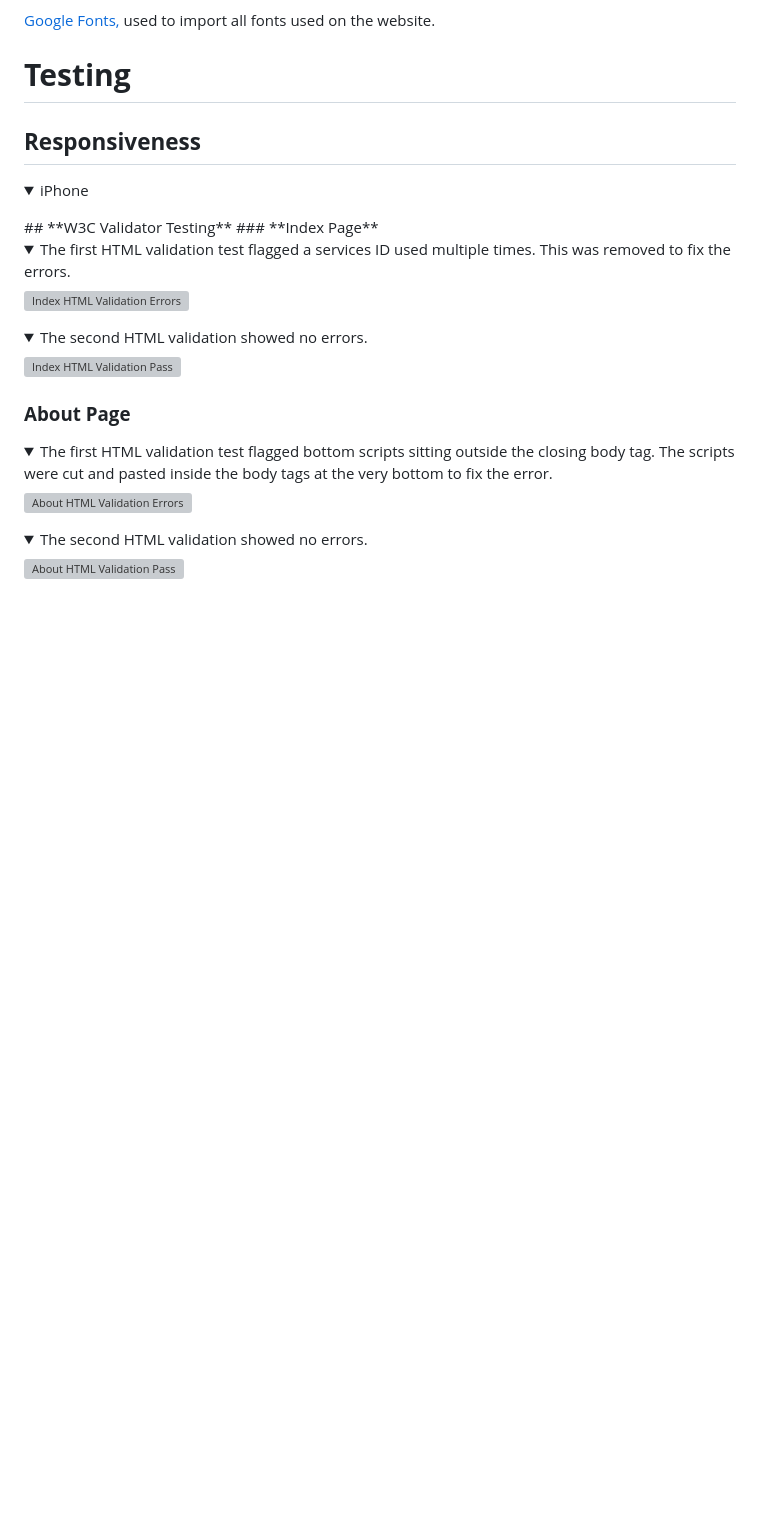
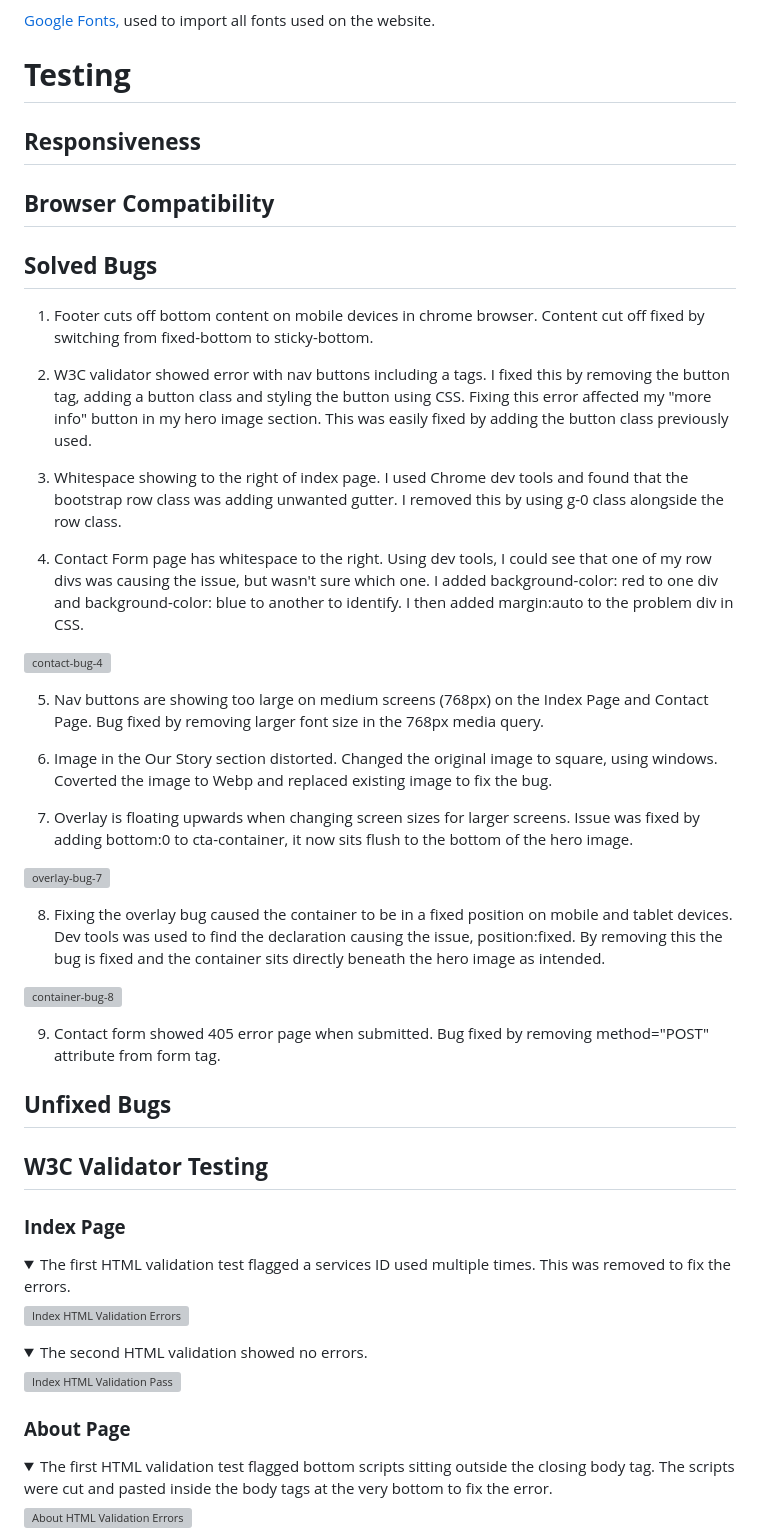
Before and after one commit to abz2489/woofing-walks, a Markdown page: README.md, the part around one of its changes. Drawn GitHub-style; folded sections open; blank space fills up the shorter version; grey boxes are pictures that could not be loaded.

```diff
--- a/README.md
+++ b/README.md
@@ -168,8 +168,36 @@ When the user successfully completes the contact form, they will be taken to the
 # **Testing**
 
 ## **Responsiveness**
-<details><summary>iPhone </summary>
-</details>
+
+## **Browser Compatibility**
+
+## **Solved Bugs**
+1. Footer cuts off bottom content on mobile devices in chrome browser. Content cut off fixed by switching from fixed-bottom to sticky-bottom.
+
+2. W3C validator showed error with nav buttons including a tags. I fixed this by removing the button tag, adding a button class and styling the button using CSS. Fixing this error affected my "more info" button in my hero image section. This was easily fixed by adding the button class previously used.
+
+3. Whitespace showing to the right of index page. I used Chrome dev tools and found that the bootstrap row class was adding unwanted gutter. I removed this by using g-0 class alongside the row class.
+
+4. Contact Form page has whitespace to the right. Using dev tools, I could see that one of my row divs was causing the issue, but wasn't sure which one. I added background-color: red to one div and background-color: blue to another to identify. I then added margin:auto to the problem div in CSS.
+
+![contact-bug-4](docs/supp-images/contact-bug-4.webp)
+
+
+5. Nav buttons are showing too large on medium screens (768px) on the Index Page and Contact Page. Bug fixed by removing larger font size in the 768px media query.
+
+6. Image in the Our Story section distorted. Changed the original image to square, using windows. Coverted the image to Webp and replaced existing image to fix the bug.
+
+7. Overlay is floating upwards when changing screen sizes for larger screens. Issue was fixed by adding bottom:0 to cta-container, it now sits flush to the bottom of the hero image.
+
+![overlay-bug-7](docs/supp-images/overlay-bug-7.webp)
+
+8. Fixing the overlay bug caused the container to be in a fixed position on mobile and tablet devices. Dev tools was used to find the declaration causing the issue, position:fixed. By removing this the bug is fixed and the container sits directly beneath the hero image as intended.
+
+![container-bug-8](docs/supp-images/container-bug-8.webp)
+
+9. Contact form showed 405 error page when submitted. Bug fixed by removing method="POST" attribute from form tag.
+## **Unfixed Bugs**
+
 ## **W3C Validator Testing**
 ### **Index Page**
 <details><summary>The first HTML validation test flagged a services ID used multiple times. This was removed to fix the errors.</summary>
```
Also changed, not shown: other parts of README.md (+27 -6 lines).
